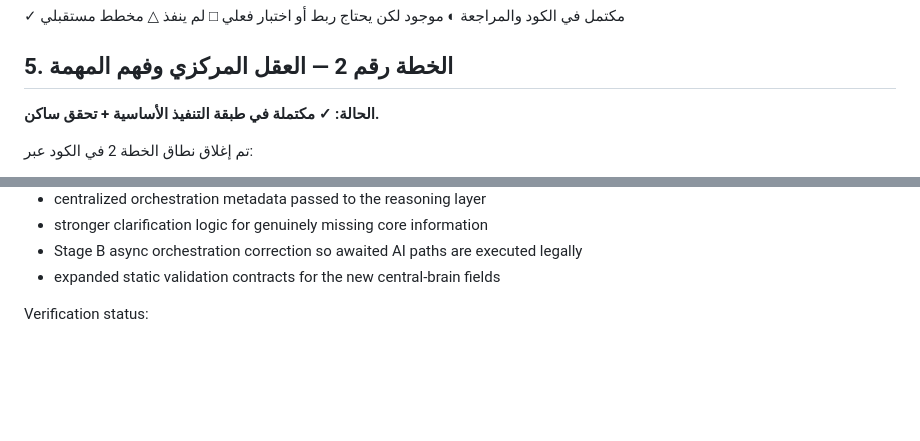
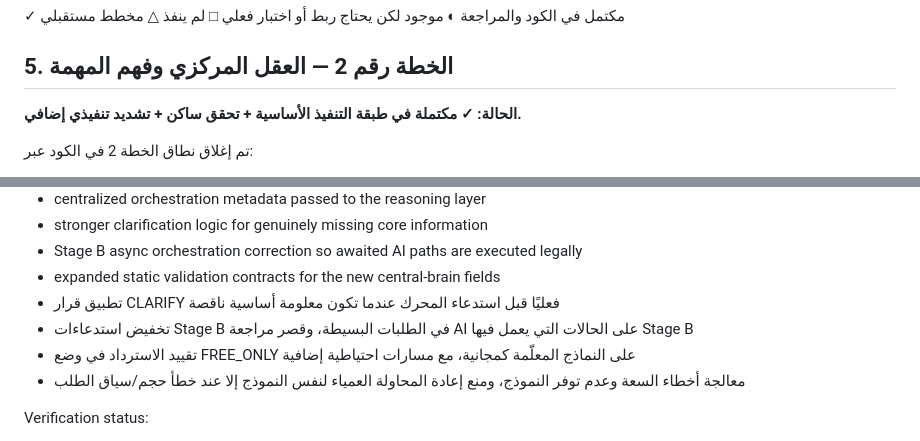
Before and after one commit to Mostafa-pT/AMON-ai, a Markdown page: docs/AMON_MASTER_PLAN.md, 2 parts joined by grey strips. GitHub-like rendering; blank space fills up the shorter version.

Commit message:
Finalize plan 2 execution hardening

```diff
--- a/docs/AMON_MASTER_PLAN.md
+++ b/docs/AMON_MASTER_PLAN.md
@@ -72,7 +72,7 @@ N — Professional Provider & Internet Intelligence Layer
 △ مخطط مستقبلي
 
 ## 5. الخطة رقم 2 — العقل المركزي وفهم المهمة
-**الحالة: ✓ مكتملة في طبقة التنفيذ الأساسية + تحقق ساكن.**
+**الحالة: ✓ مكتملة في طبقة التنفيذ الأساسية + تحقق ساكن + تشديد تنفيذي إضافي.**
 
 تم إغلاق نطاق الخطة 2 في الكود عبر:
 - تصنيف نوع المهمة الأساسي.
@@ -107,6 +107,10 @@ Added controls:
 - stronger clarification logic for genuinely missing core information
 - Stage B async orchestration correction so awaited AI paths are executed legally
 - expanded static validation contracts for the new central-brain fields
+- تطبيق قرار CLARIFY فعليًا قبل استدعاء المحرك عندما تكون معلومة أساسية ناقصة
+- تخفيض استدعاءات Stage B في الطلبات البسيطة، وقصر مراجعة AI على الحالات التي يعمل فيها Stage B
+- تقييد الاسترداد في وضع FREE_ONLY على النماذج المعلّمة كمجانية، مع مسارات احتياطية إضافية
+- معالجة أخطاء السعة وعدم توفر النموذج، ومنع إعادة المحاولة العمياء لنفس النموذج إلا عند خطأ حجم/سياق الطلب
 
 Verification status:
 - repository code and validation contracts updated
```
